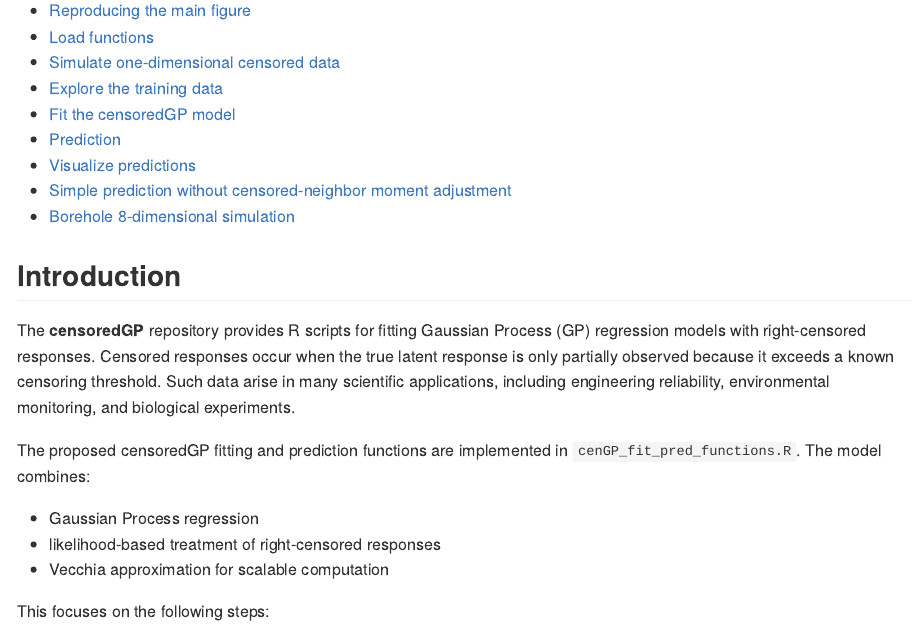
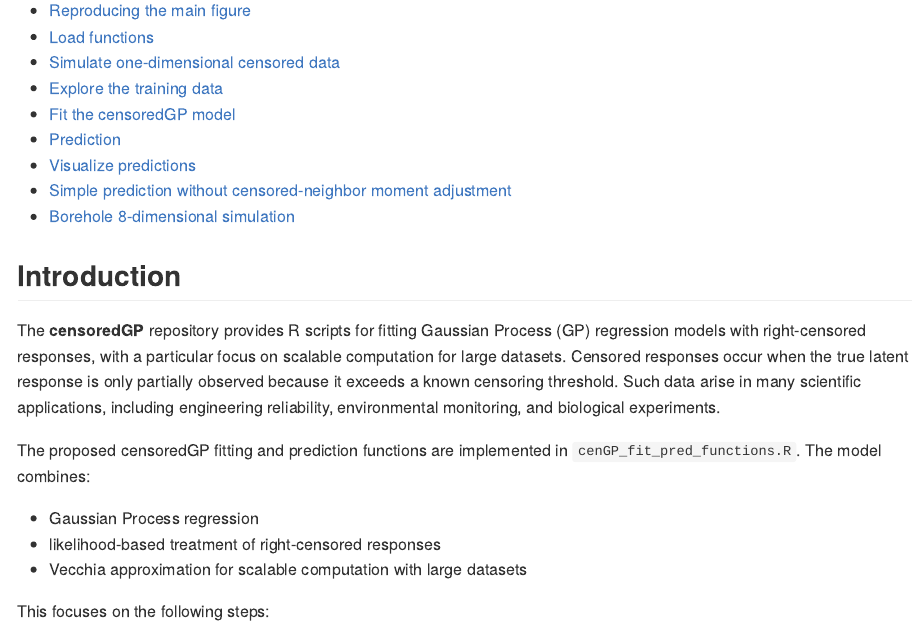
Before and after one commit to zhangying815/censoredGP, an R Markdown document (README.Rmd): the page in a window 1100 px wide, from 160 px down. The pictures show the output file README.md that the author committed with the source, drawn offline in the style of GitHub; long lines of code are wrapped.

Commit message:
Update README

```diff
--- a/README.Rmd
+++ b/README.Rmd
@@ -26,13 +26,13 @@ knitr::opts_chunk$set(
 
 ## Introduction
 
-The **censoredGP** repository provides R scripts for fitting Gaussian Process (GP) regression models with right-censored responses. Censored responses occur when the true latent response is only partially observed because it exceeds a known censoring threshold. Such data arise in many scientific applications, including engineering reliability, environmental monitoring, and biological experiments.
+The **censoredGP** repository provides R scripts for fitting Gaussian Process (GP) regression models with right-censored responses, with a particular focus on scalable computation for large datasets. Censored responses occur when the true latent response is only partially observed because it exceeds a known censoring threshold. Such data arise in many scientific applications, including engineering reliability, environmental monitoring, and biological experiments.
 
 The proposed censoredGP fitting and prediction functions are implemented in `cenGP_fit_pred_functions.R`. The model combines:
 
 - Gaussian Process regression
 - likelihood-based treatment of right-censored responses
-- Vecchia approximation for scalable computation
+- Vecchia approximation for scalable computation with large datasets
 
 
 This focuses on the following steps:
```
Also changed, not shown: README.md, 1 other file.
